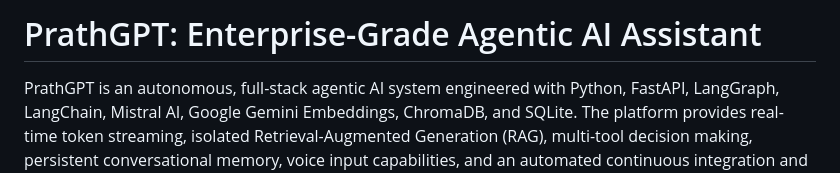
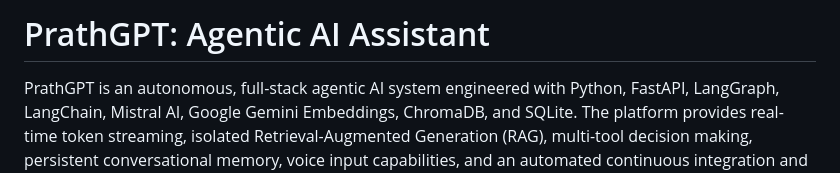
Before and after one commit to PrathmeshRanjan/PrathGPT, a Markdown page: README.md, the part around the change. Rendered like a GitHub page.

```diff
--- a/README.md
+++ b/README.md
@@ -1,4 +1,4 @@
-# PrathGPT: Enterprise-Grade Agentic AI Assistant
+# PrathGPT: Agentic AI Assistant
 
 PrathGPT is an autonomous, full-stack agentic AI system engineered with Python, FastAPI, LangGraph, LangChain, Mistral AI, Google Gemini Embeddings, ChromaDB, and SQLite. The platform provides real-time token streaming, isolated Retrieval-Augmented Generation (RAG), multi-tool decision making, persistent conversational memory, voice input capabilities, and an automated continuous integration and continuous deployment (CI/CD) pipeline on Amazon Web Services (AWS).
 
```
